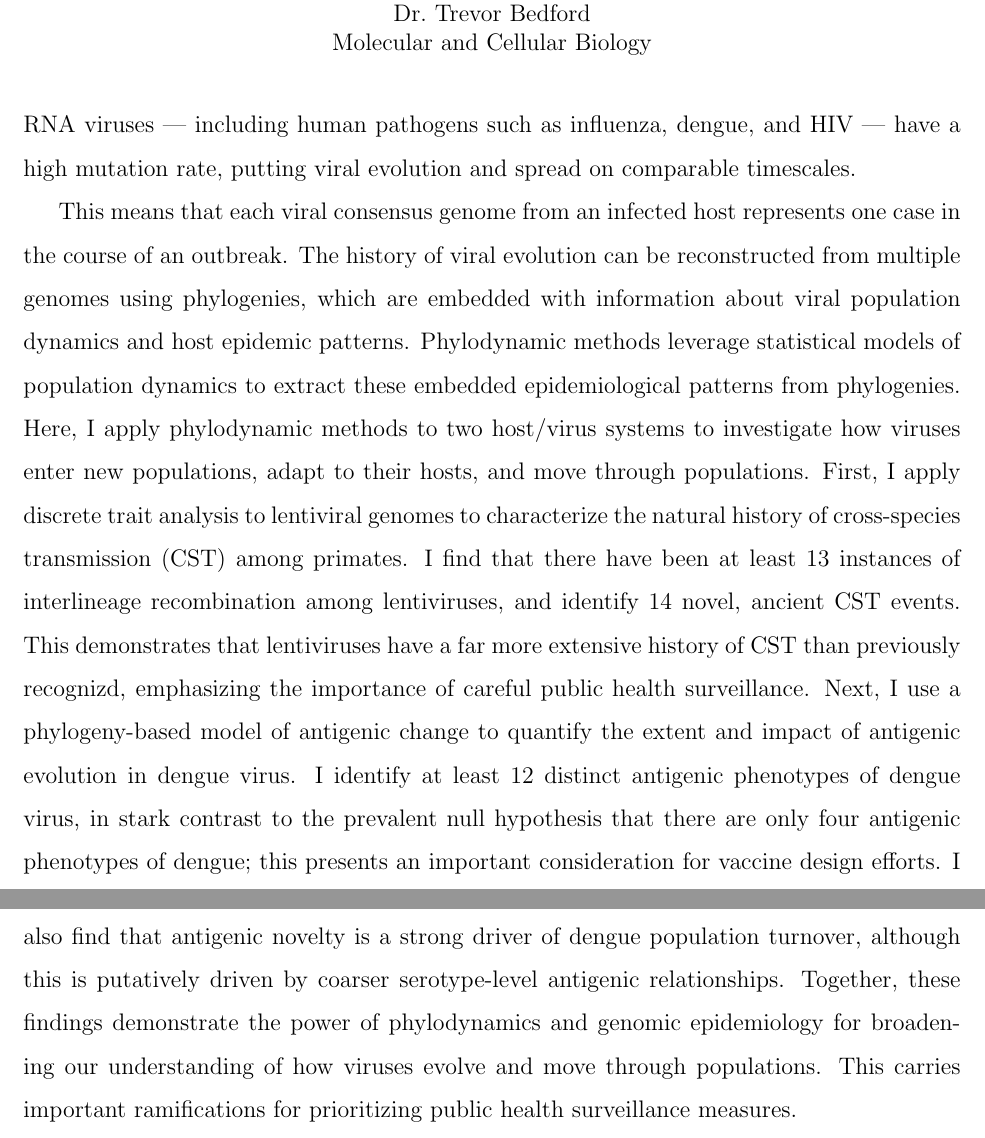
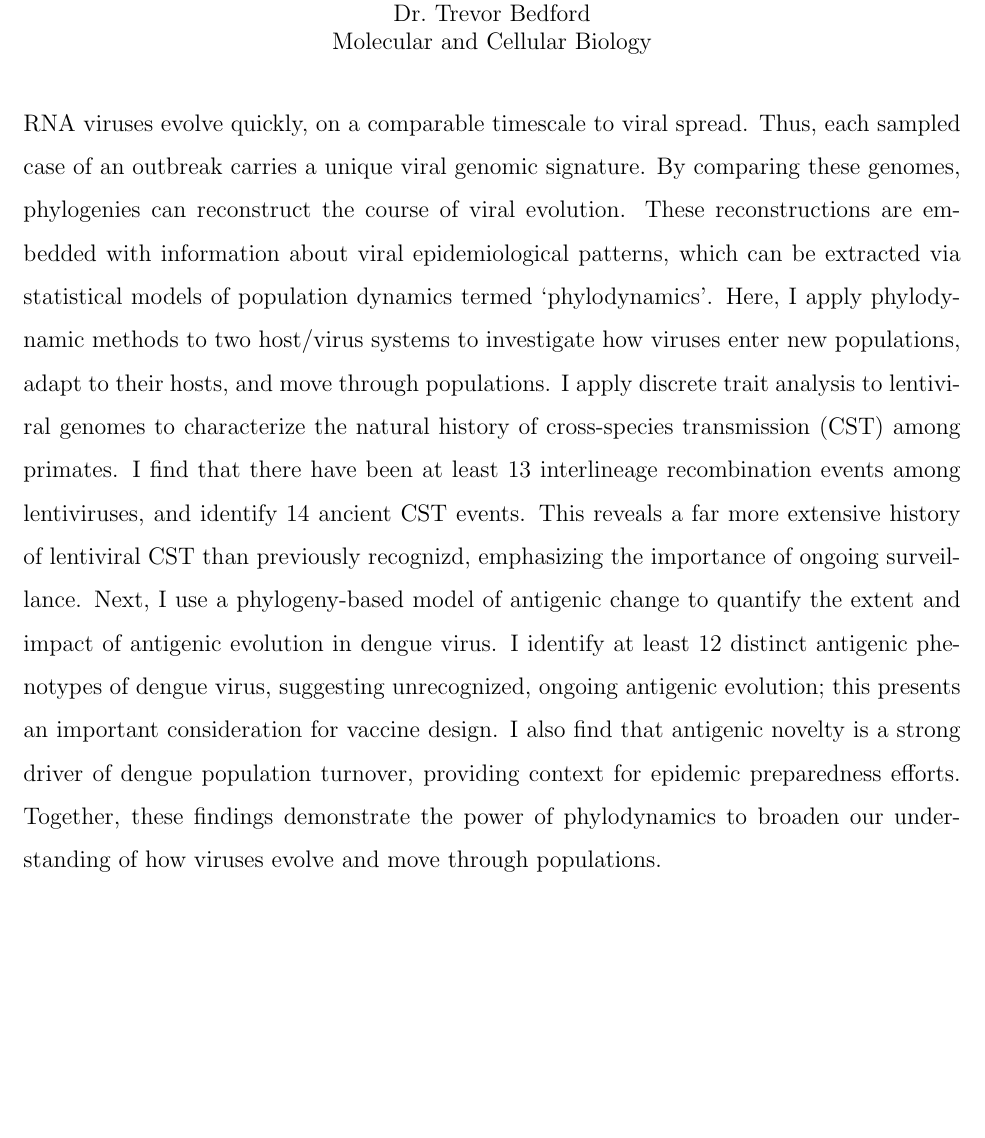
Before and after one commit to sidneymbell/dissertation, a LaTeX thesis (dissertation.tex): two parts of pages 3 and 4 of 94 before the commit and part of page 3 of 93 after it, the two joined at a grey line, cut so that both start at the same text, the shorter picture padded with empty space. Compiled offline with pdfLaTeX.

Commit message:
Shorten abstract to fit on page

```diff
--- a/dissertation.tex
+++ b/dissertation.tex
@@ -45,20 +45,18 @@ Sidney M. Bell
 % ----- abstract
 \setcounter{page}{-1}
 \abstract{%
-RNA viruses --- including human pathogens such as influenza, dengue, and HIV --- have a high mutation rate, putting viral evolution and spread on comparable timescales.
-
-This means that each viral consensus genome from an infected host represents one case in the course of an outbreak.
-The history of viral evolution can be reconstructed from multiple genomes using phylogenies, which are embedded with information about viral population dynamics and host epidemic patterns.
-Phylodynamic methods leverage statistical models of population dynamics to extract these embedded epidemiological patterns from phylogenies.
+RNA viruses evolve quickly, on a comparable timescale to viral spread.
+Thus, each sampled case of an outbreak carries a unique viral genomic signature.
+By comparing these genomes, phylogenies can reconstruct the course of viral evolution.
+These reconstructions are embedded with information about viral epidemiological patterns, which can be extracted via statistical models of population dynamics termed `phylodynamics'.
 Here, I apply phylodynamic methods to two host/virus systems to investigate how viruses enter new populations, adapt to their hosts, and move through populations.
-First, I apply discrete trait analysis to lentiviral genomes to characterize the natural history of cross-species transmission (CST) among primates.
-I find that there have been at least 13 instances of interlineage recombination among lentiviruses, and identify 14 novel, ancient CST events.
-This demonstrates that lentiviruses have a far more extensive history of CST than previously recognizd, emphasizing the importance of careful public health surveillance.
+I apply discrete trait analysis to lentiviral genomes to characterize the natural history of cross-species transmission (CST) among primates.
+I find that there have been at least 13 interlineage recombination events among lentiviruses, and identify 14 ancient CST events.
+This reveals a far more extensive history of lentiviral CST than previously recognizd, emphasizing the importance of ongoing surveillance.
 Next, I use a phylogeny-based model of antigenic change to quantify the extent and impact of antigenic evolution in dengue virus.
-I identify at least 12 distinct antigenic phenotypes of dengue virus, in stark contrast to the prevalent null hypothesis that there are only four antigenic phenotypes of dengue; this presents an important consideration for vaccine design efforts.
-I also find that antigenic novelty is a strong driver of dengue population turnover, although this is putatively driven by coarser serotype-level antigenic relationships.
-Together, these findings demonstrate the power of phylodynamics and genomic epidemiology for broadening our understanding of how viruses evolve and move through populations.
-This carries important ramifications for prioritizing public health surveillance measures.
+I identify at least 12 distinct antigenic phenotypes of dengue virus, suggesting unrecognized, ongoing antigenic evolution; this presents an important consideration for vaccine design.
+I also find that antigenic novelty is a strong driver of dengue population turnover, providing context for epidemic preparedness efforts.
+Together, these findings demonstrate the power of phylodynamics to broaden our understanding of how viruses evolve and move through populations.
 }
 
 % ----- contents & etc.
```
